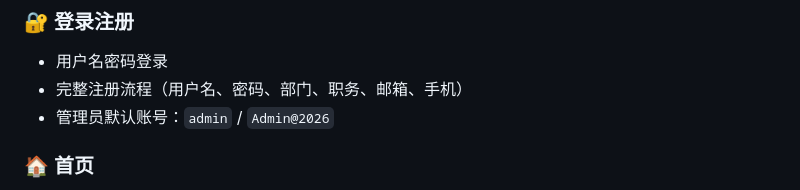
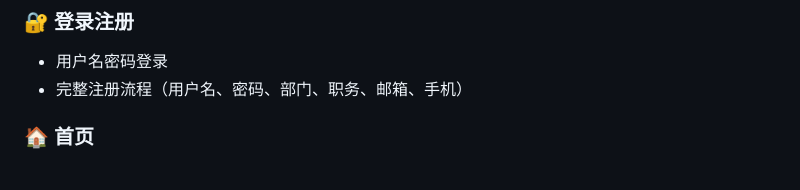
Before and after one commit to zeonzeon123123123-png/XC-Process-Intelligent-Agent, a Markdown page: README.md, the part around the change. Drawn GitHub-style.

```diff
--- a/README.md
+++ b/README.md
@@ -18,7 +18,6 @@
 ### 🔐 登录注册
 - 用户名密码登录
 - 完整注册流程（用户名、密码、部门、职务、邮箱、手机）
-- 管理员默认账号：`admin` / `Admin@2026`
 
 ### 🏠 首页
 - **5 个部门智能体入口**：产品部、项目部、硬件部、软件部、结构部
```
